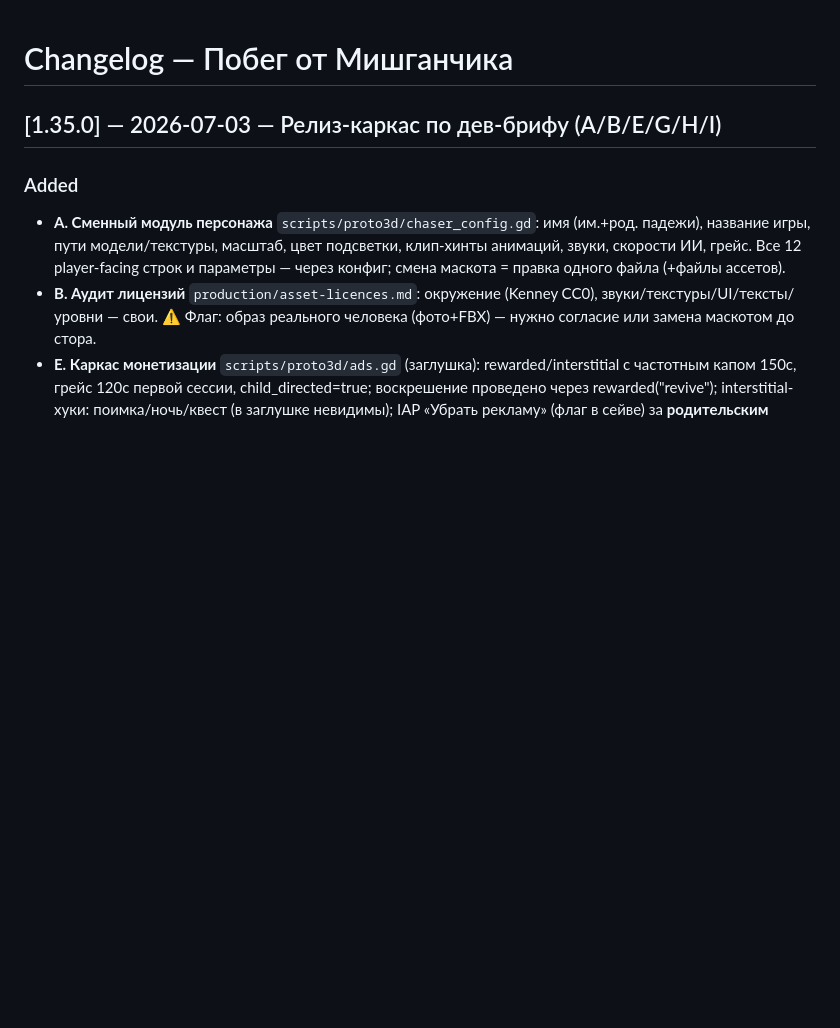
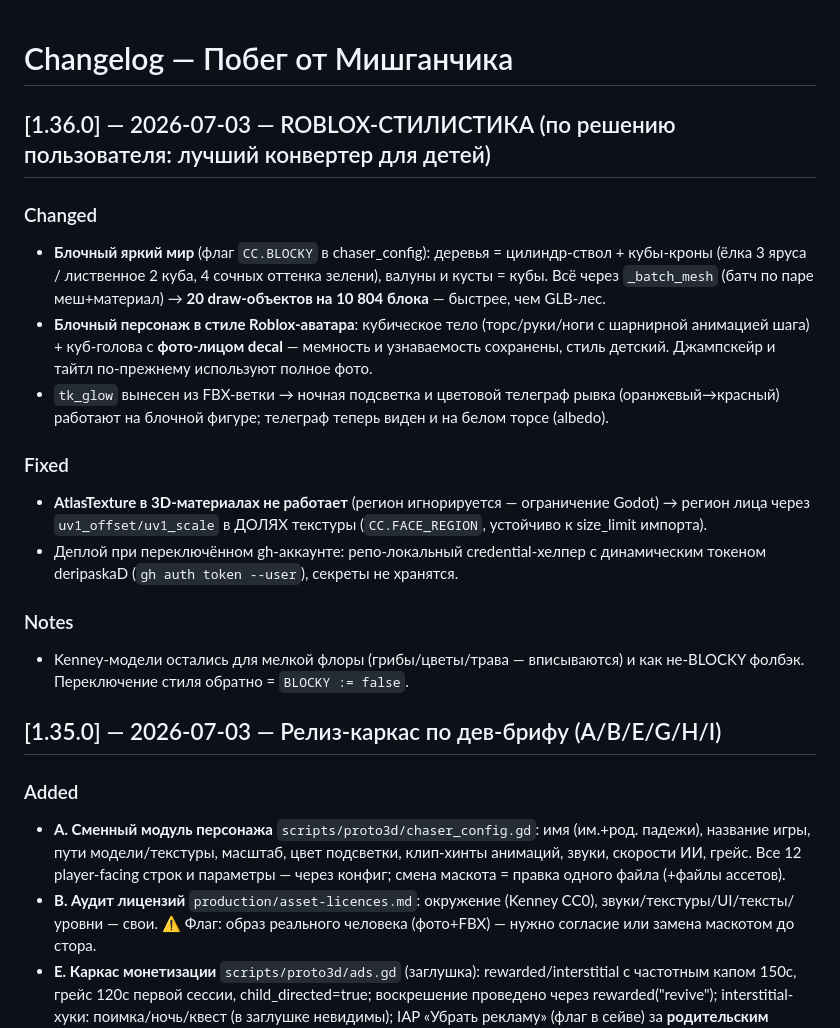
Before and after one commit to deripaskaD/mishGUNchik-escape, a Markdown page: CHANGELOG.md, the part around the change. GitHub-like rendering; blank space fills up the shorter version.

Commit message:
docs: CHANGELOG [1.36.0] Roblox-стилистика

```diff
--- a/CHANGELOG.md
+++ b/CHANGELOG.md
@@ -1,4 +1,15 @@
 # Changelog — Побег от Мишганчика
+
+## [1.36.0] — 2026-07-03 — ROBLOX-СТИЛИСТИКА (по решению пользователя: лучший конвертер для детей)
+### Changed
+- **Блочный яркий мир** (флаг `CC.BLOCKY` в chaser_config): деревья = цилиндр-ствол + кубы-кроны (ёлка 3 яруса / лиственное 2 куба, 4 сочных оттенка зелени), валуны и кусты = кубы. Всё через `_batch_mesh` (батч по паре меш+материал) → **20 draw-объектов на 10 804 блока** — быстрее, чем GLB-лес.
+- **Блочный персонаж в стиле Roblox-аватара**: кубическое тело (торс/руки/ноги с шарнирной анимацией шага) + куб-голова с **фото-лицом decal** — мемность и узнаваемость сохранены, стиль детский. Джампскейр и тайтл по-прежнему используют полное фото.
+- `tk_glow` вынесен из FBX-ветки → ночная подсветка и цветовой телеграф рывка (оранжевый→красный) работают на блочной фигуре; телеграф теперь виден и на белом торсе (albedo).
+### Fixed
+- **AtlasTexture в 3D-материалах не работает** (регион игнорируется — ограничение Godot) → регион лица через `uv1_offset/uv1_scale` в ДОЛЯХ текстуры (`CC.FACE_REGION`, устойчиво к size_limit импорта).
+- Деплой при переключённом gh-аккаунте: репо-локальный credential-хелпер с динамическим токеном deripaskaD (`gh auth token --user`), секреты не хранятся.
+### Notes
+- Kenney-модели остались для мелкой флоры (грибы/цветы/трава — вписываются) и как не-BLOCKY фолбэк. Переключение стиля обратно = `BLOCKY := false`.
 
 ## [1.35.0] — 2026-07-03 — Релиз-каркас по дев-брифу (A/B/E/G/H/I)
 ### Added
```
